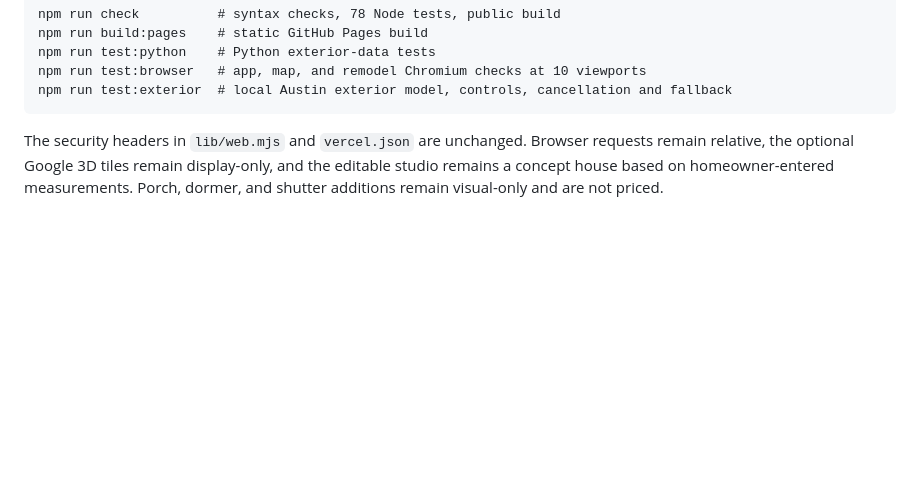
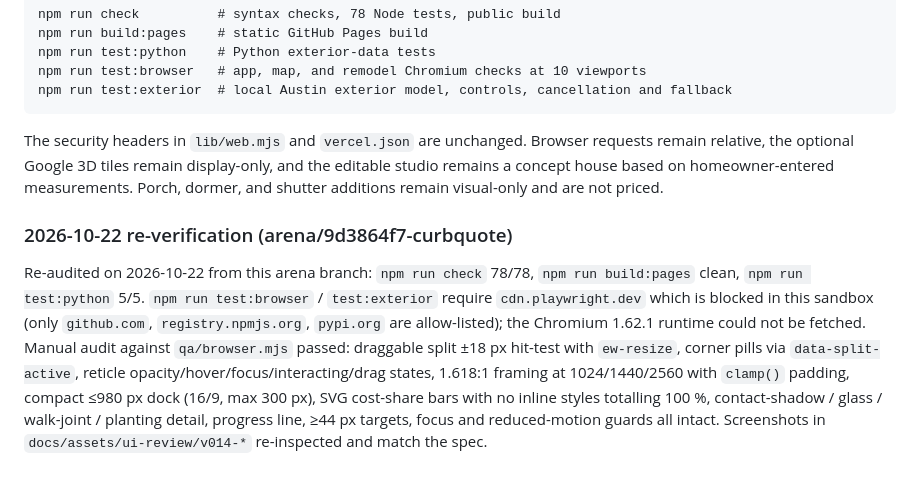
Before and after one commit to DOGECOIN87/curbquote, a Markdown page: docs/19-v014-ui-ux.md, the part around the change. Drawn GitHub-style; blank space fills up the shorter version.

Commit message:
docs: re-verify v0.14 pass on 2026-10-22 (browser QA network-blocked, manual audit ok)
Co-authored-by: arena-agent <297053741+arena-agent@users.noreply.github.com>

````diff
--- a/docs/19-v014-ui-ux.md
+++ b/docs/19-v014-ui-ux.md
@@ -47,3 +47,7 @@ npm run test:exterior  # local Austin exterior model, controls, cancellation and
 ```
 
 The security headers in `lib/web.mjs` and `vercel.json` are unchanged. Browser requests remain relative, the optional Google 3D tiles remain display-only, and the editable studio remains a concept house based on homeowner-entered measurements. Porch, dormer, and shutter additions remain visual-only and are not priced.
+
+### 2026-10-22 re-verification (arena/9d3864f7-curbquote)
+
+Re-audited on 2026-10-22 from this arena branch: `npm run check` 78/78, `npm run build:pages` clean, `npm run test:python` 5/5. `npm run test:browser` / `test:exterior` require `cdn.playwright.dev` which is blocked in this sandbox (only `github.com`, `registry.npmjs.org`, `pypi.org` are allow-listed); the Chromium 1.62.1 runtime could not be fetched. Manual audit against `qa/browser.mjs` passed: draggable split ±18 px hit-test with `ew-resize`, corner pills via `data-split-active`, reticle opacity/hover/focus/interacting/drag states, 1.618:1 framing at 1024/1440/2560 with `clamp()` padding, compact ≤980 px dock (16/9, max 300 px), SVG cost-share bars with no inline styles totalling 100 %, contact-shadow / glass / walk-joint / planting detail, progress line, ≥44 px targets, focus and reduced-motion guards all intact. Screenshots in `docs/assets/ui-review/v014-*` re-inspected and match the spec.
````
